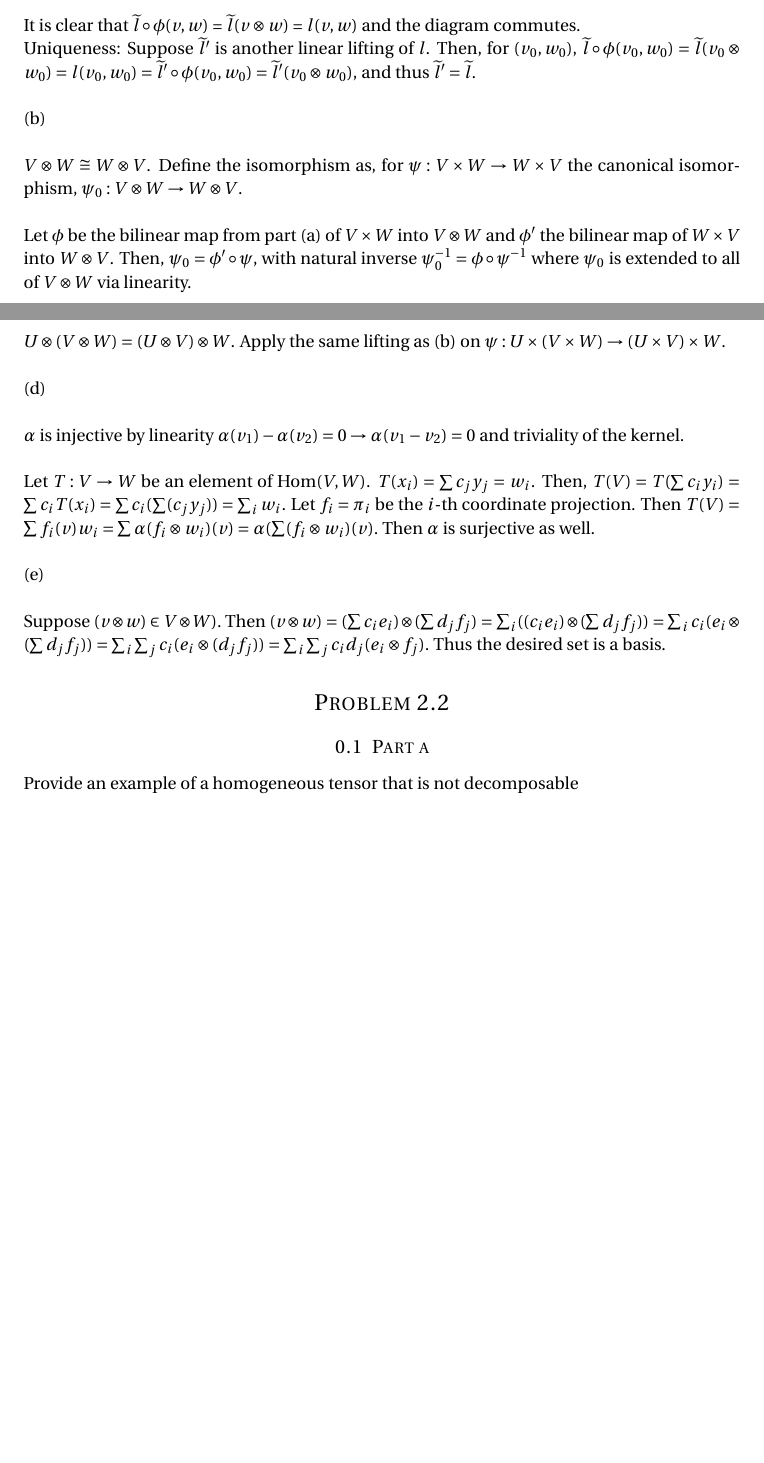
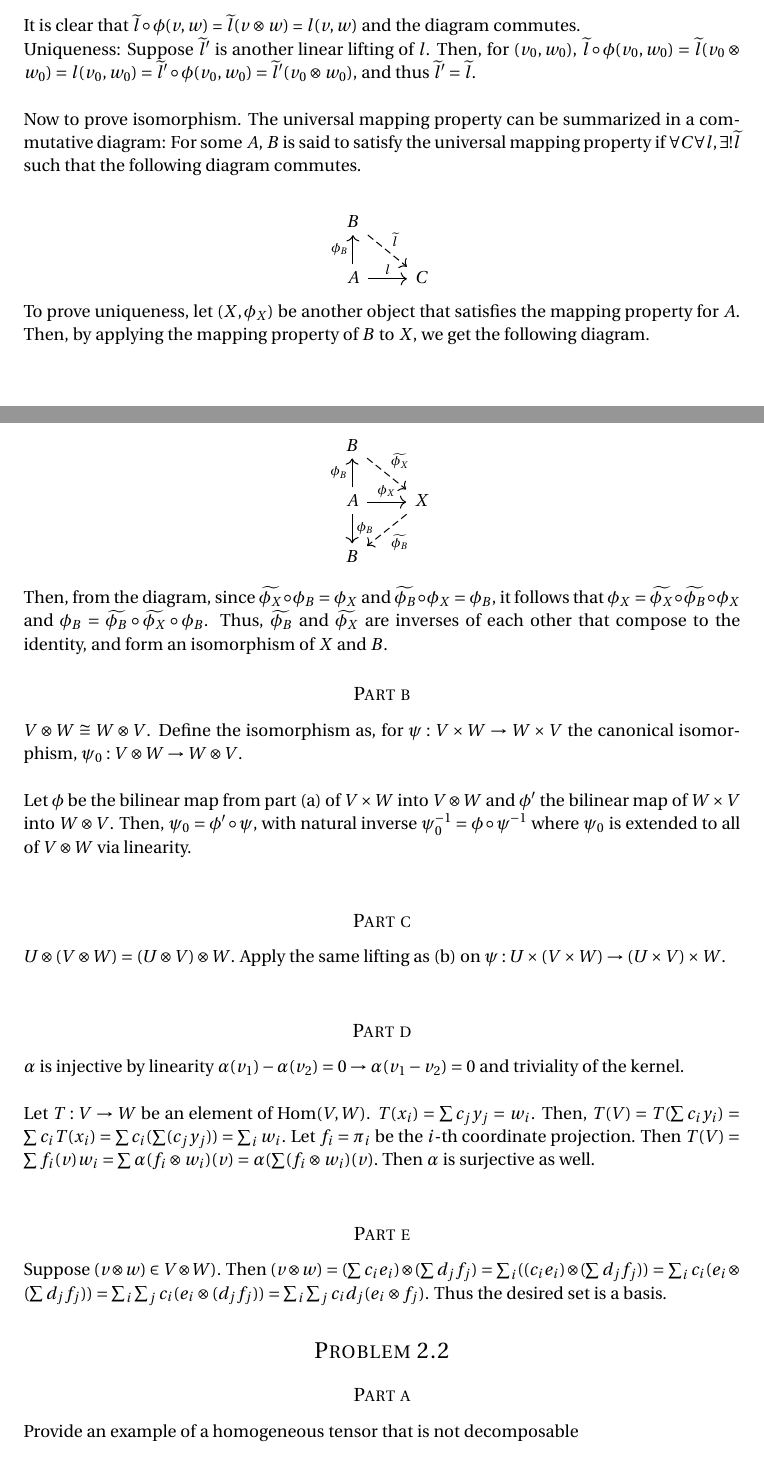
Before and after one commit to danman1220/Differentiable-Manifolds-Warner, a LaTeX problem sheet (pset5/pset5.tex): two parts of pages 1 and 2 of 3, joined at a grey line, cut so that both start at the same text, the shorter picture padded with empty space. Compiled offline with pdfLaTeX.

Commit message:
added commutative diagrams

```diff
--- a/pset5/pset5.tex
+++ b/pset5/pset5.tex
@@ -58,7 +58,7 @@
 \normalfont \normalsize
 \textsc{Differentiable Manifolds} \\ [25pt] % Your university, school and/or department name(s)
 \horrule{0.5pt} \\[0.4cm] % Thin top horizontal rule
-\huge Problem Set 4: 1.9 \\ % The assignment title
+\huge Problem Set 5: 2.1, 2.2, 2.3 \\ % The assignment title
 \horrule{2pt} \\[0.5cm] % Thick bottom horizontal rule
 }
 
@@ -80,31 +81,72 @@ Let U, V, W be vector spaces, with $\phi: V \times W \to V \otimes W$ the natura
 
 NTS: exists unique $\widetilde{l}: V \otimes W \to U$ such that $\widetilde{l} \circ \phi = l$.\\
 
-Define $\widetilde{l}$ on decomposable tensors of the form $v \otimes w$ as $\widetilde{l}(v \otimes w) = l(v,w)$ and extend to all of $V \otimes W$ by linearity. \\
+Define $\widetilde{l}$ on decomposable tensors of the form $v \otimes w$ as $\widetilde{l}(v \otimes w) = l(v,w)$
+and extend to all of $V \otimes W$ by linearity. \\
 
 It is clear that $\widetilde{l} \circ \phi(v, w) $ = $\widetilde{l} (v \otimes w) $ = $l(v,w)$ and the diagram commutes.
 
-Uniqueness: Suppose $\widetilde{l}'$ is another linear lifting of $l$. Then, for $(v_0, w_0)$, $\widetilde{l} \circ \phi(v_0, w_0) = \widetilde{l}(v_0 \otimes w_0) = l(v_0,w_0) = \widetilde{l}' \circ \phi(v_0,w_0) = \widetilde{l}'(v_0 \otimes w_0) $, and thus $\widetilde{l}' = \widetilde{l}$. \\
+Uniqueness: Suppose $\widetilde{l}'$ is another linear lifting of $l$.
+Then, for $(v_0, w_0)$,
+$\widetilde{l} \circ \phi(v_0, w_0) = \widetilde{l}(v_0 \otimes w_0) = l(v_0,w_0) = \widetilde{l}' \circ \phi(v_0,w_0) = \widetilde{l}'(v_0 \otimes w_0)$,
+and thus $\widetilde{l}' = \widetilde{l}$. \\
 
-(b) \\
+Now to prove isomorphism.
+The universal mapping property can be summarized in a commutative diagram:
+For some $A$, $B$ is said to satisfy the universal mapping property if $\forall C \forall l, \exists !\widetilde{l}$
+such that the following diagram commutes.\\
+\begin{center}
+\begin{tikzcd}
+B \arrow[dr, dashed, "\widetilde{l}"] \\
+A \arrow[r, "l"] \arrow[u, "\phi_B"]
+    & C
+\end{tikzcd}
+\end{center}
 
-$V \otimes W \cong W \otimes V$. Define the isomorphism as, for $\psi: V \times W \to W \times V$ the canonical isomorphism, $\psi_0: V \otimes W \to W \otimes V$. \\
+To prove uniqueness, let $(X, \phi_X)$ be another object that satisfies the mapping property for $A$.
+Then, by applying the mapping property of $B$ to $X$, we get the following diagram.
+\begin{center}
+\begin{tikzcd}
+B \arrow[dr, dashed, "\widetilde{\phi_X}"] \\
+A \arrow[r, "\phi_X"] \arrow[u, "\phi_B"] \arrow[d, "\phi_B"]
+    & X \arrow[dl, dashed, "\widetilde{\phi_B}"]\\
+B
+\end{tikzcd}
+\end{center}
 
-Let $\phi$ be the bilinear map from part (a) of $V \times W$ into $V \otimes W$ and $\phi'$ the bilinear map of $W \times V$ into $W \otimes V$. Then, $ \psi_0 = \phi' \circ \psi$, with natural inverse $\psi_0 ^{-1} = \phi \circ \psi^{-1}$ where $\psi_0$ is extended to all of $V \otimes W$ via linearity. \\
+Then, from the diagram, since $\widetilde{\phi_X} \circ \phi_B =\phi_X$ and $\widetilde{\phi_B} \circ \phi_X = \phi_B$,
+it follows that $\phi_X = \widetilde{\phi_X} \circ \widetilde{\phi_B} \circ \phi_X$
+and $\phi_B = \widetilde{\phi_B} \circ \widetilde{\phi_X} \circ \phi_B$.
+Thus, $\widetilde{\phi_B}$ and $\widetilde{\phi_X}$ are inverses of each other that compose to the identity,
+and form an isomorphism of $X$ and $B$.
 
-(c) \\
+
+\subsection*{Part b}
+
+$V \otimes W \cong W \otimes V$.
+Define the isomorphism as, for $\psi: V \times W \to W \times V$ the canonical isomorphism, $\psi_0: V \otimes W \to W \otimes V$. \\
+
+Let $\phi$ be the bilinear map from part (a) of $V \times W$ into $V \otimes W$ and $\phi'$ the bilinear map of $W \times V$ into $W \otimes V$.
+Then, $ \psi_0 = \phi' \circ \psi$, with natural inverse $\psi_0 ^{-1} = \phi \circ \psi^{-1}$
+where $\psi_0$ is extended to all of $V \otimes W$ via linearity. \\
+
+\subsection*{Part c}
 
 $U \otimes (V \otimes W) = (U \otimes V) \otimes W$. Apply the same lifting as (b) on $\psi: U \times (V \times W) \to (U \times V) \times W$.\\
 
-(d) \\
+\subsection*{Part d}
 
 $\alpha$ is injective by linearity $\alpha(v_1) - \alpha(v_2) = 0 \to \alpha(v_1 - v_2) = 0$ and triviality of the kernel. \\
 
-Let $T: V \to W$ be an element of Hom$(V,W)$. $T(x_i) = \sum c_j y_j = w_i$. Then, $T(V) = T(\sum c_i y_i) = \sum c_i T(x_i)  = \sum c_i (\sum(c_j y_j))  = \sum_i w_i $. Let $f_i =  \pi_i$ be the $i$-th coordinate projection. Then $T(V) = \sum f_i(v) w_i = \sum\alpha(f_i \otimes w_i)(v) = \alpha(\sum(f_i \otimes w_i)(v).$ Then $\alpha$ is surjective as well. \\
+Let $T: V \to W$ be an element of Hom$(V,W)$. $T(x_i) = \sum c_j y_j = w_i$.
+Then, $T(V) = T(\sum c_i y_i) = \sum c_i T(x_i)  = \sum c_i (\sum(c_j y_j))  = \sum_i w_i $. Let $f_i =  \pi_i$ be the $i$-th coordinate projection.
+Then $T(V) = \sum f_i(v) w_i = \sum\alpha(f_i \otimes w_i)(v) = \alpha(\sum(f_i \otimes w_i)(v).$ Then $\alpha$ is surjective as well. \\
 
-(e) \\
+\subsection*{Part e}
 
-Suppose $(v \otimes w) \in V \otimes W).$ Then $(v \otimes w) = (\sum c_i e_i) \otimes (\sum d_j f_j) = \sum_i((c_i e_i) \otimes (\sum d_j f_j)) =  \sum_ic_i (e_i \otimes (\sum d_j f_j)) =  \sum_i \sum_j c_i (e_i \otimes (d_j f_j)) = \sum_i \sum_j c_i d_j (e_i \otimes f_j).$ Thus the desired set is a basis.
+Suppose $(v \otimes w) \in V \otimes W)$.
+Then $(v \otimes w) = (\sum c_i e_i) \otimes (\sum d_j f_j) = \sum_i((c_i e_i) \otimes (\sum d_j f_j)) =  \sum_ic_i (e_i \otimes (\sum d_j f_j)) =  \sum_i \sum_j c_i (e_i \otimes (d_j f_j)) = \sum_i \sum_j c_i d_j (e_i \otimes f_j)$.
+Thus the desired set is a basis.
 
 
 %----------------------------------------------------------------------------------------
@@ -114,7 +156,7 @@ Suppose $(v \otimes w) \in V \otimes W).$ Then $(v \otimes w) = (\sum c_i e_i) \
 %----------------------------------------------------------------------------------------
 
 \section*{Problem 2.2}
-\subsection{Part a}
+\subsection*{Part a}
 
 Provide an example of a homogeneous tensor that is not decomposable
 
```
Also changed, not shown: pset5/pset5.pdf (added), pset5/pset5.tex (9 more changed lines).
